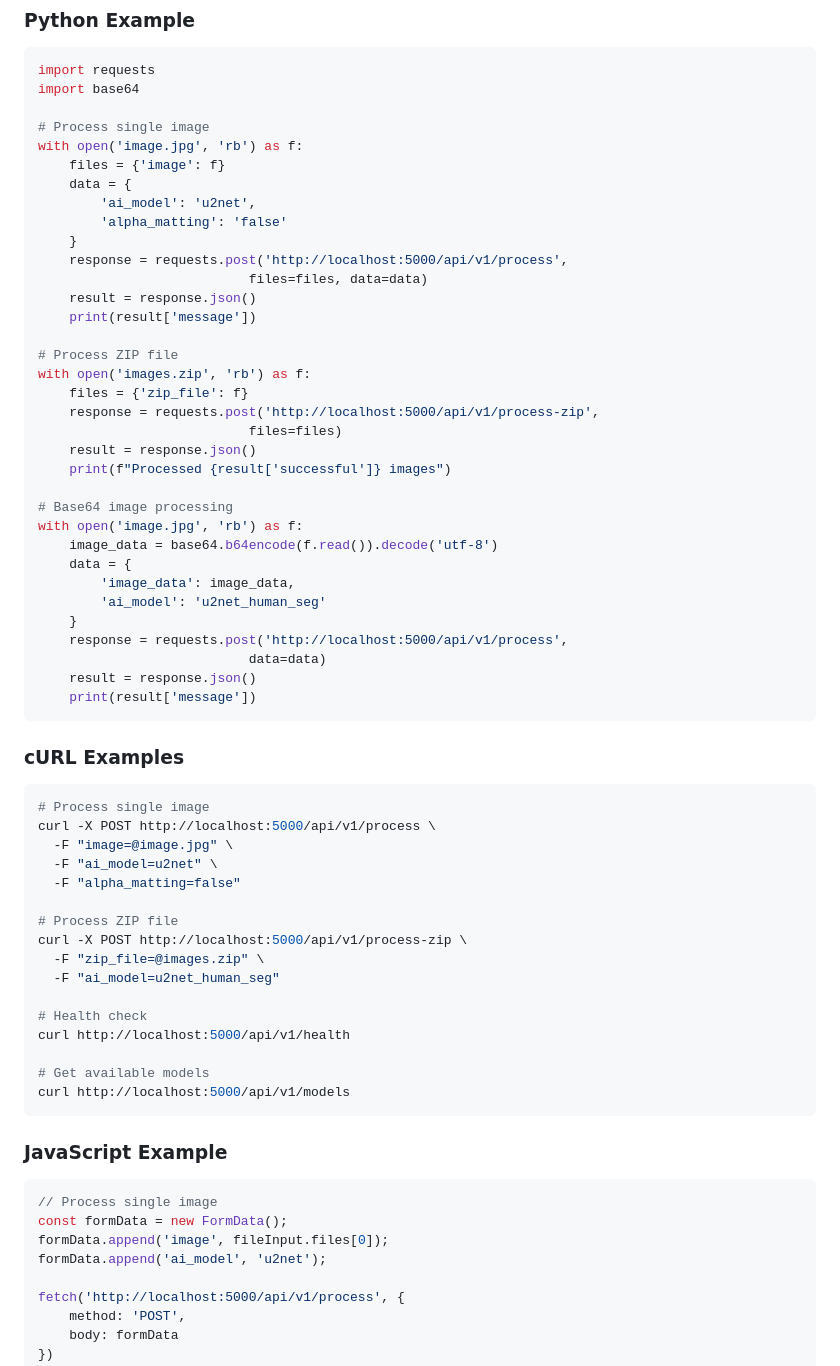
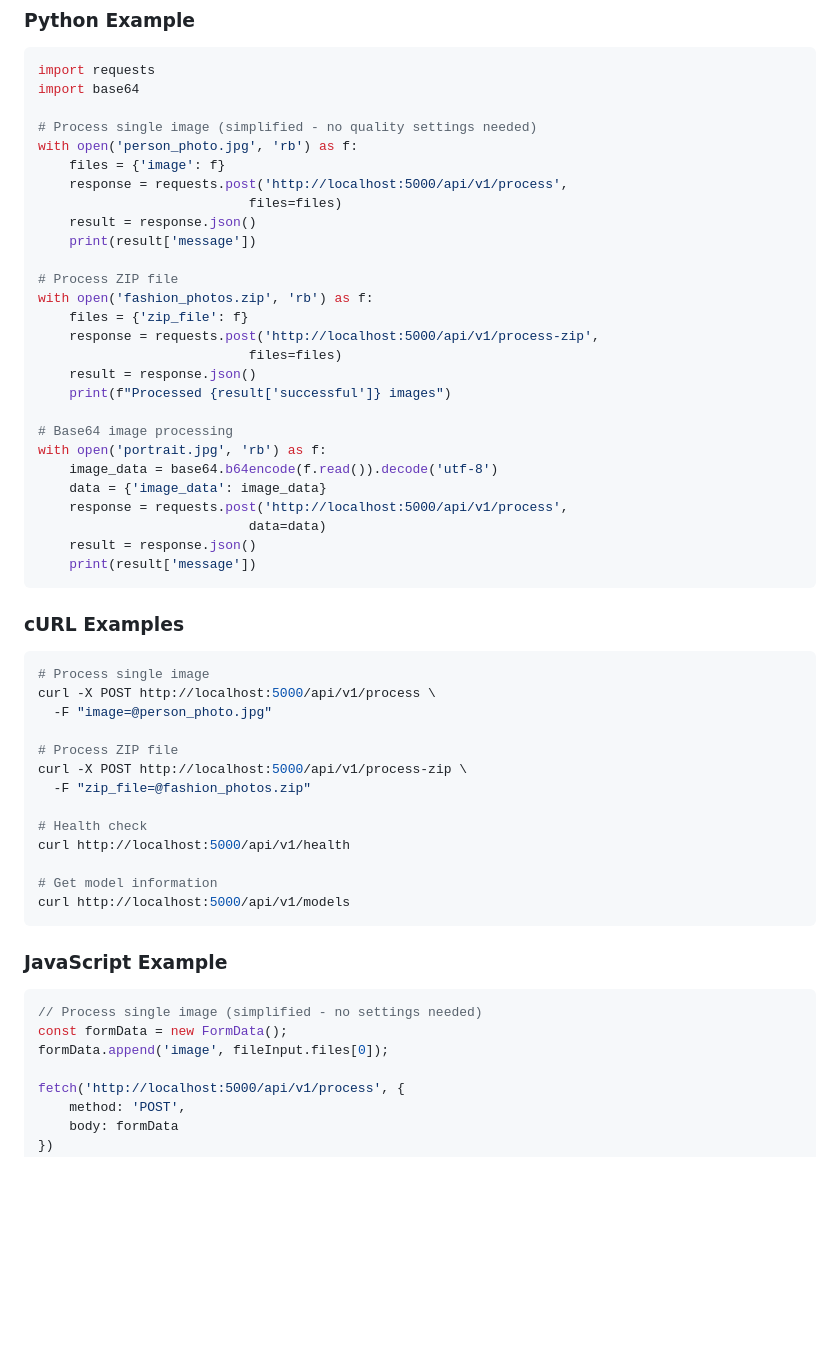
Before and after one commit to EslamTharwaat/remove_image_background, a Markdown page: API_DOCUMENTATION.md, the part around one of its changes. Rendered like a GitHub page; blank space fills up the shorter version.

````diff
--- a/API_DOCUMENTATION.md
+++ b/API_DOCUMENTATION.md
@@ -238,20 +230,16 @@ Common status codes:
 import requests
 import base64
 
-# Process single image
-with open('image.jpg', 'rb') as f:
+# Process single image (simplified - no quality settings needed)
+with open('person_photo.jpg', 'rb') as f:
     files = {'image': f}
-    data = {
-        'ai_model': 'u2net',
-        'alpha_matting': 'false'
-    }
     response = requests.post('http://localhost:5000/api/v1/process',
-                           files=files, data=data)
+                           files=files)
     result = response.json()
     print(result['message'])
 
 # Process ZIP file
-with open('images.zip', 'rb') as f:
+with open('fashion_photos.zip', 'rb') as f:
     files = {'zip_file': f}
     response = requests.post('http://localhost:5000/api/v1/process-zip',
                            files=files)
@@ -259,12 +247,9 @@ with open('images.zip', 'rb') as f:
     print(f"Processed {result['successful']} images")
 
 # Base64 image processing
-with open('image.jpg', 'rb') as f:
+with open('portrait.jpg', 'rb') as f:
     image_data = base64.b64encode(f.read()).decode('utf-8')
-    data = {
-        'image_data': image_data,
-        'ai_model': 'u2net_human_seg'
-    }
+    data = {'image_data': image_data}
     response = requests.post('http://localhost:5000/api/v1/process',
                            data=data)
     result = response.json()
@@ -276,29 +261,25 @@ with open('image.jpg', 'rb') as f:
 ```bash
 # Process single image
 curl -X POST http://localhost:5000/api/v1/process \
-  -F "image=@image.jpg" \
-  -F "ai_model=u2net" \
-  -F "alpha_matting=false"
+  -F "image=@person_photo.jpg"
 
 # Process ZIP file
 curl -X POST http://localhost:5000/api/v1/process-zip \
-  -F "zip_file=@images.zip" \
-  -F "ai_model=u2net_human_seg"
+  -F "zip_file=@fashion_photos.zip"
 
 # Health check
 curl http://localhost:5000/api/v1/health
 
-# Get available models
+# Get model information
 curl http://localhost:5000/api/v1/models
 ```
 
 ### JavaScript Example
 
 ```javascript
-// Process single image
+// Process single image (simplified - no settings needed)
 const formData = new FormData();
 formData.append('image', fileInput.files[0]);
-formData.append('ai_model', 'u2net');
 
 fetch('http://localhost:5000/api/v1/process', {
     method: 'POST',
````
Also changed, not shown: other parts of API_DOCUMENTATION.md (+67 -65 lines).
